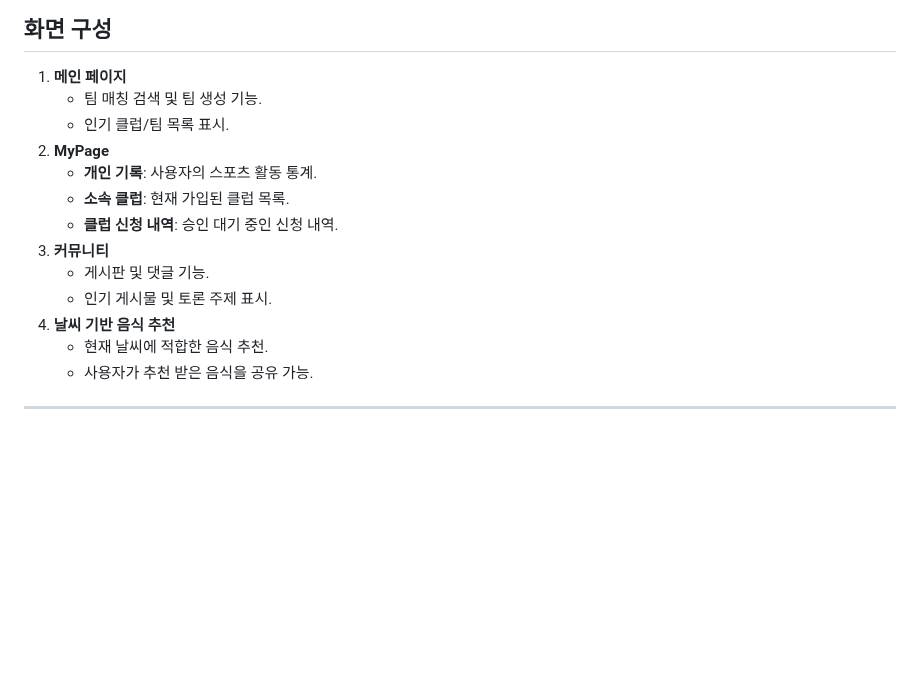
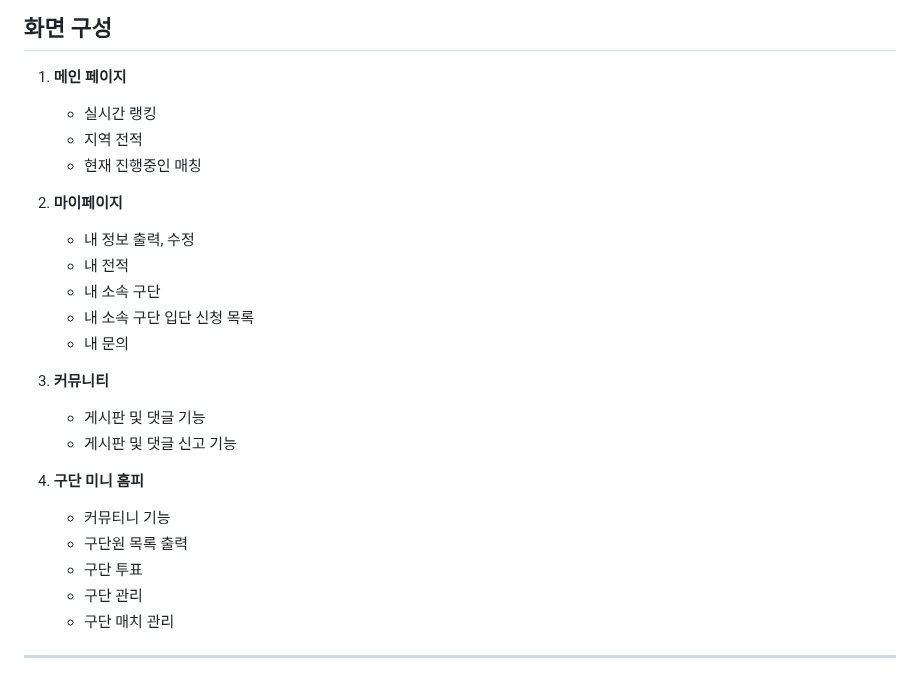
Before and after one commit to KimMJ0964/SportsMate-Server, a Markdown page: README.md, the part around the change. Drawn GitHub-style; blank space fills up the shorter version.

```diff
--- a/README.md
+++ b/README.md
@@ -74,17 +74,27 @@
 ## 화면 구성
 
 1. **메인 페이지**
-   - 팀 매칭 검색 및 팀 생성 기능.
-   - 인기 클럽/팀 목록 표시.
-2. **MyPage**
-   - **개인 기록**: 사용자의 스포츠 활동 통계.
-   - **소속 클럽**: 현재 가입된 클럽 목록.
-   - **클럽 신청 내역**: 승인 대기 중인 신청 내역.
-3. **커뮤니티**
-   - 게시판 및 댓글 기능.
-   - 인기 게시물 및 토론 주제 표시.
-4. **날씨 기반 음식 추천**
-   - 현재 날씨에 적합한 음식 추천.
-   - 사용자가 추천 받은 음식을 공유 가능.
+   - 실시간 랭킹
+   - 지역 전적
+   - 현재 진행중인 매칭
+
+2. **마이페이지**
+   - 내 정보 출력, 수정
+   - 내 전적
+   - 내 소속 구단
+   - 내 소속 구단 입단 신청 목록
+   - 내 문의
+
+4. **커뮤니티**
+   - 게시판 및 댓글 기능
+   - 게시판 및 댓글 신고 기능
+
+5. **구단 미니 홈피**
+   - 커뮤티니 기능
+   - 구단원 목록 출력
+   - 구단 투표
+   - 구단 관리
+   - 구단 매치 관리
+
 
 ---
```
